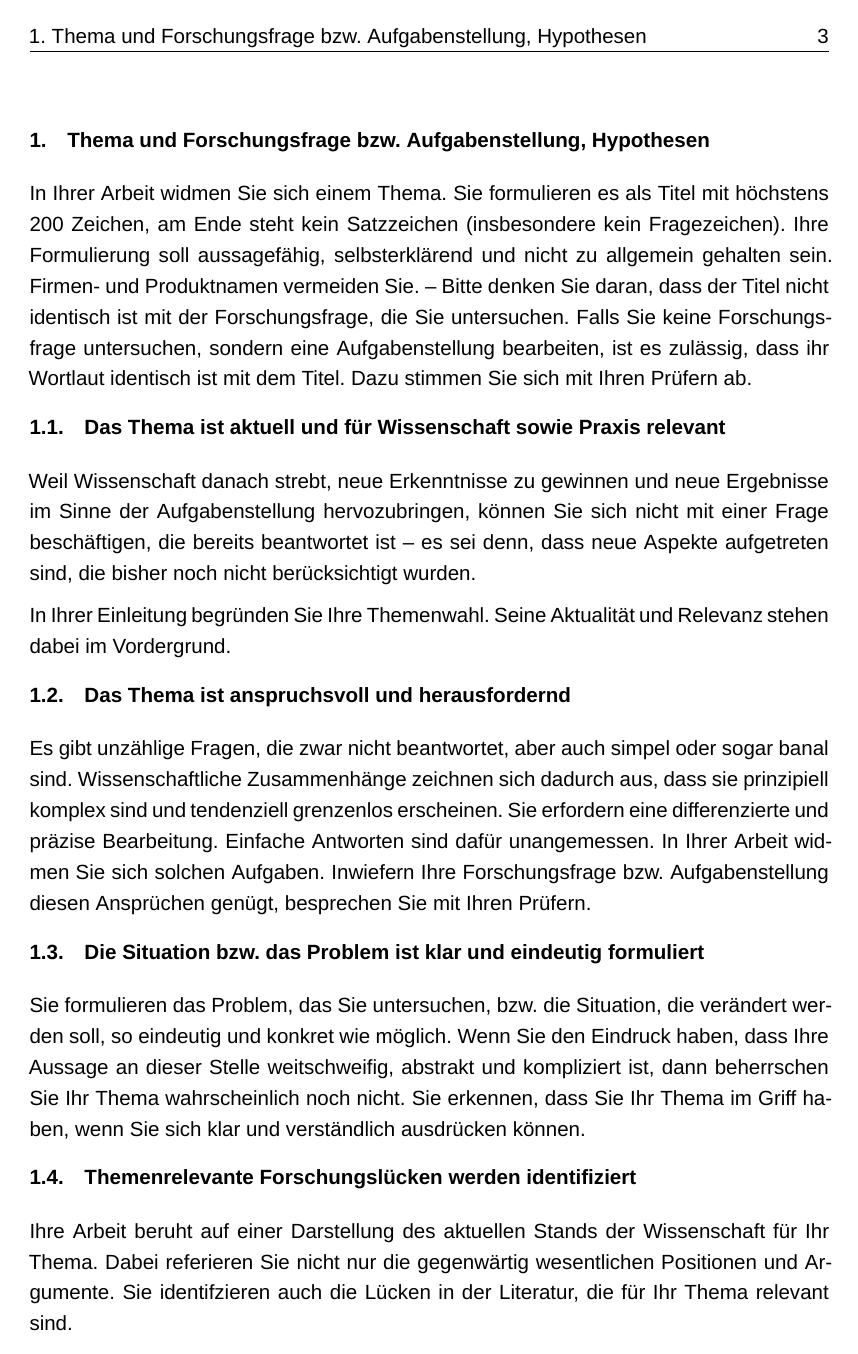
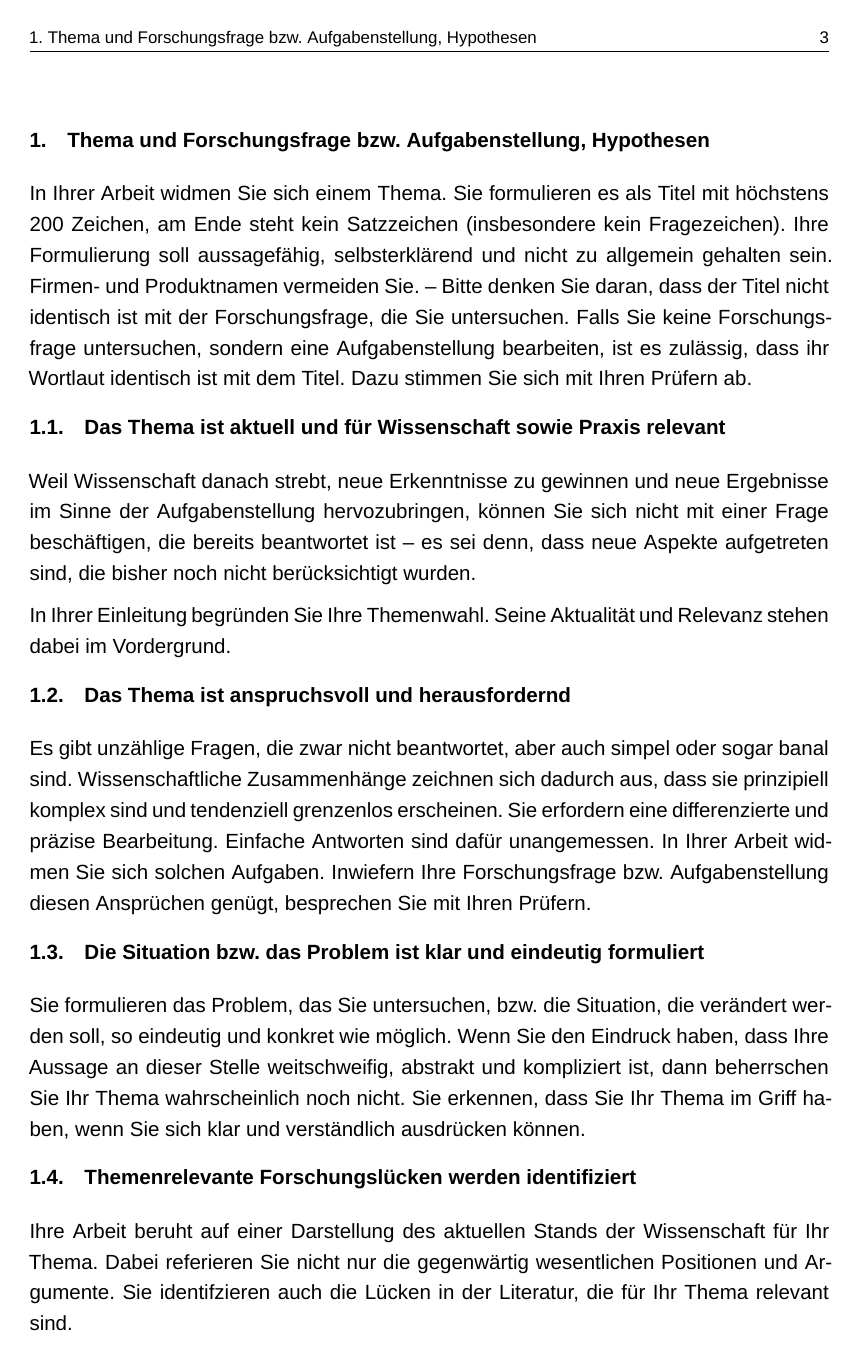
Before and after one commit to martinkribs/leitfaden, a LaTeX thesis (dokumentation.tex): page 8 of 47. Compiled offline with XeLaTeX; a missing font is replaced by an installed copy or a similar font.

Commit message:
Adjust header formatting in documentation for improved readability

```diff
--- a/dokumentation.tex
+++ b/dokumentation.tex
@@ -245,17 +245,16 @@
 % Seitenstil für alle Seiten
 \fancypagestyle{plain}{%
   \fancyhf{} % Alle Kopf- und Fußzeilenfelder löschen
-  \lhead{\nouppercase{\leftmark}} % Kapitelüberschrift oben links
-  \rhead{\thepage} % Seitenzahl oben rechts
+  \lhead{\fontsize{9}{13.5}\selectfont\nouppercase{\leftmark}} % Kapitelüberschrift oben links
+  \rhead{\fontsize{9}{13.5}\selectfont\thepage} % Seitenzahl oben rechts
 }
 
 
 % Seitenstil für normale Seiten
 \pagestyle{fancy}
-\fancyhf{} % Alle Kopf- und Fußzeilenfelder löschen
-\lhead{\nouppercase{\leftmark}} % Kapitelüberschrift oben links
-\rhead{\fontsize{9}{13.5}\selectfont\thepage} % Seitenzahl oben rechts, 9pt
-\lhead{\fancyplain{}{\nouppercase{\leftmark}}} % Kapitelüberschrift oben links
+  \fancyhf{} % Alle Kopf- und Fußzeilenfelder löschen
+  \lhead{\fontsize{9}{13.5}\selectfont\nouppercase{\leftmark}} % Kapitelüberschrift oben links
+  \rhead{\fontsize{9}{13.5}\selectfont\thepage} % Seitenzahl oben rechts
 
 % Anpassung der Verzeichnis-Überschriften
 \renewcommand{\contentsname}{Inhalt}
```
Also changed, not shown: 1 other file.
